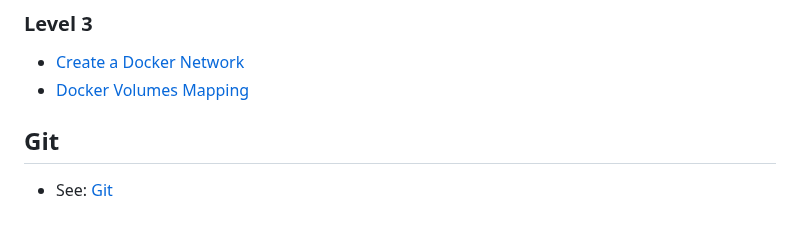
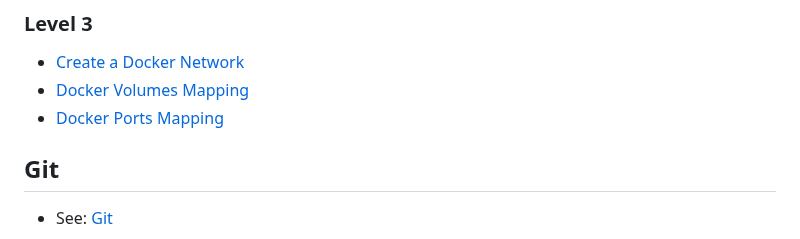
Before and after one commit to ntheanh201/kodekloud-engineer, a Markdown page: README.md, the part around the change. Drawn GitHub-style.

Commit message:
add solution docker ports mapping

```diff
--- a/README.md
+++ b/README.md
@@ -213,6 +213,7 @@
 
 - [Create a Docker Network](/curriculum/docker/level-3/create-a-docker-network)
 - [Docker Volumes Mapping](/curriculum/docker/level-3/docker-volumes-mapping)
+- [Docker Ports Mapping](/curriculum/docker/level-3/docker-ports-mapping)
 
 ## Git
 
```
Also changed, not shown: 2 other files.
